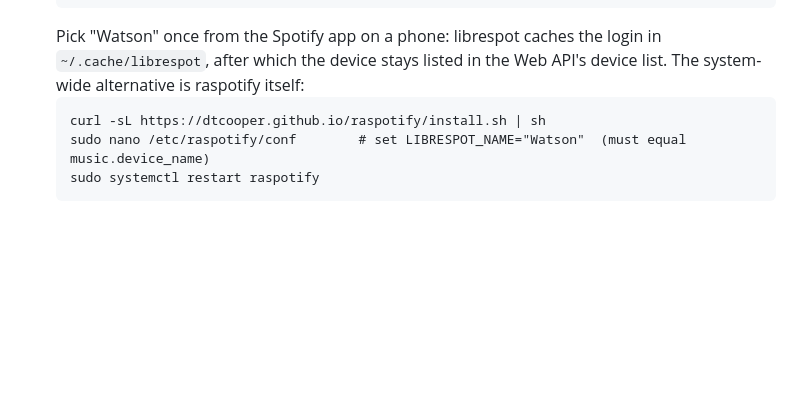
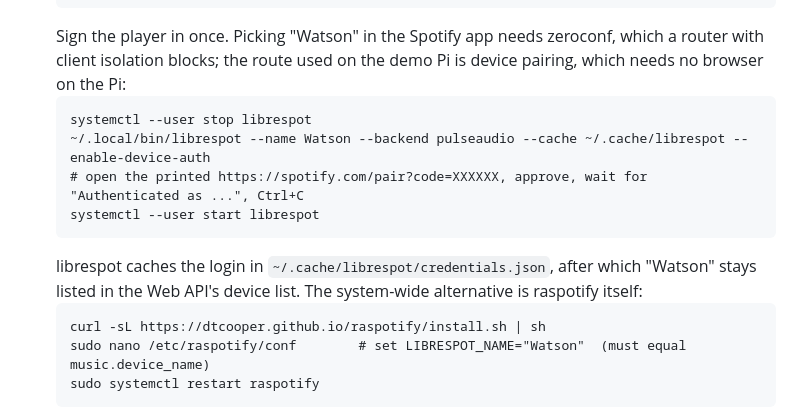
Before and after one commit to airimonda/vcm-me2, a Markdown page: docs/runtime.md, the part around the change. GitHub-like rendering; blank space fills up the shorter version.

Commit message:
Docs: sign librespot in with --enable-device-auth (works behind client isolation)
Co-Authored-By: Claude Opus 5.5 <noreply@anthropic.com>

````diff
--- a/docs/runtime.md
+++ b/docs/runtime.md
@@ -128,8 +128,16 @@ device on the Pi** (raspotify / librespot). A Spotify **Premium** account is req
    cp deploy/librespot.service ~/.config/systemd/user/ && systemctl --user daemon-reload
    systemctl --user enable --now librespot
    ```
-   Pick "Watson" once from the Spotify app on a phone: librespot caches the login in `~/.cache/librespot`, after
-   which the device stays listed in the Web API's device list. The system-wide alternative is raspotify itself:
+   Sign the player in once. Picking "Watson" in the Spotify app needs zeroconf, which a router with client
+   isolation blocks; the route used on the demo Pi is device pairing, which needs no browser on the Pi:
+   ```
+   systemctl --user stop librespot
+   ~/.local/bin/librespot --name Watson --backend pulseaudio --cache ~/.cache/librespot --enable-device-auth
+   # open the printed https://spotify.com/pair?code=XXXXXX, approve, wait for "Authenticated as ...", Ctrl+C
+   systemctl --user start librespot
+   ```
+   librespot caches the login in `~/.cache/librespot/credentials.json`, after which "Watson" stays listed in the
+   Web API's device list. The system-wide alternative is raspotify itself:
    ```
    curl -sL https://dtcooper.github.io/raspotify/install.sh | sh
    sudo nano /etc/raspotify/conf        # set LIBRESPOT_NAME="Watson"  (must equal music.device_name)
````
